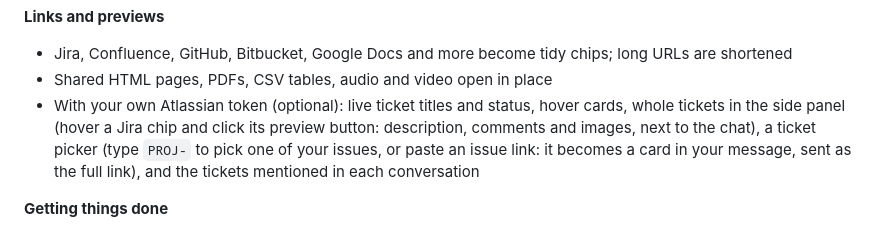
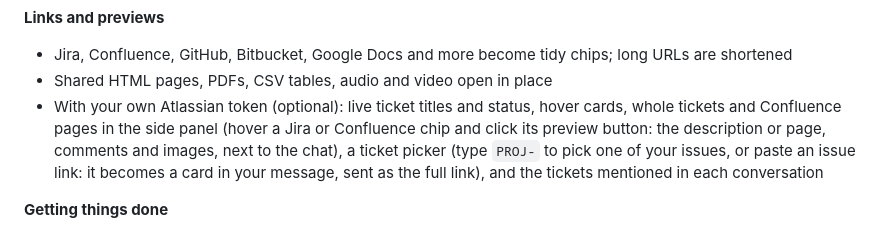
Before and after one commit to WayneLai0127/chat-plus-for-synology, a Markdown page: README.md, the part around the change. Drawn GitHub-style.

Commit message:
docs: 0.7.1 pictures of Confluence pages in the side panel; README mentions it
Co-Authored-By: Claude Opus 5.5 <noreply@anthropic.com>

```diff
--- a/README.md
+++ b/README.md
@@ -38,7 +38,7 @@ Chat+ opens the Synology Chat web app from your own NAS and draws a new interfac
 **Links and previews**
 - Jira, Confluence, GitHub, Bitbucket, Google Docs and more become tidy chips; long URLs are shortened
 - Shared HTML pages, PDFs, CSV tables, audio and video open in place
-- With your own Atlassian token (optional): live ticket titles and status, hover cards, whole tickets in the side panel (hover a Jira chip and click its preview button: description, comments and images, next to the chat), a ticket picker (type `PROJ-` to pick one of your issues, or paste an issue link: it becomes a card in your message, sent as the full link), and the tickets mentioned in each conversation
+- With your own Atlassian token (optional): live ticket titles and status, hover cards, whole tickets and Confluence pages in the side panel (hover a Jira or Confluence chip and click its preview button: the description or page, comments and images, next to the chat), a ticket picker (type `PROJ-` to pick one of your issues, or paste an issue link: it becomes a card in your message, sent as the full link), and the tickets mentioned in each conversation
 
 **Getting things done**
 - Schedule a message for later, typing the time (`fri 10:00`, `tomorrow`, `30m`) or tabbing through the date, and set reminders on any message
```
Also changed, not shown: images/0.7.1/confluence-dark.png (added), images/0.7.1/confluence-light.png (added).
